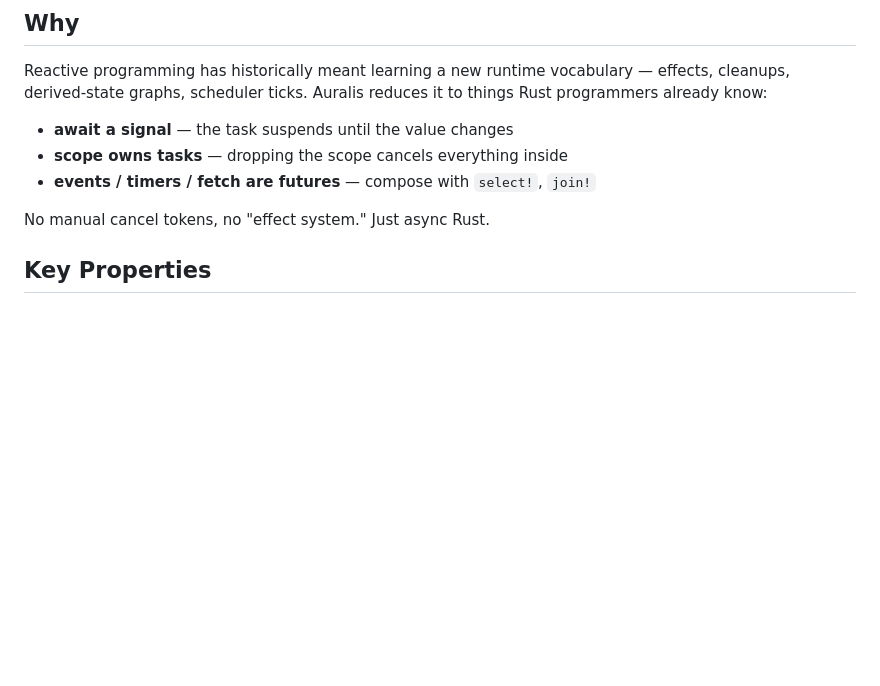
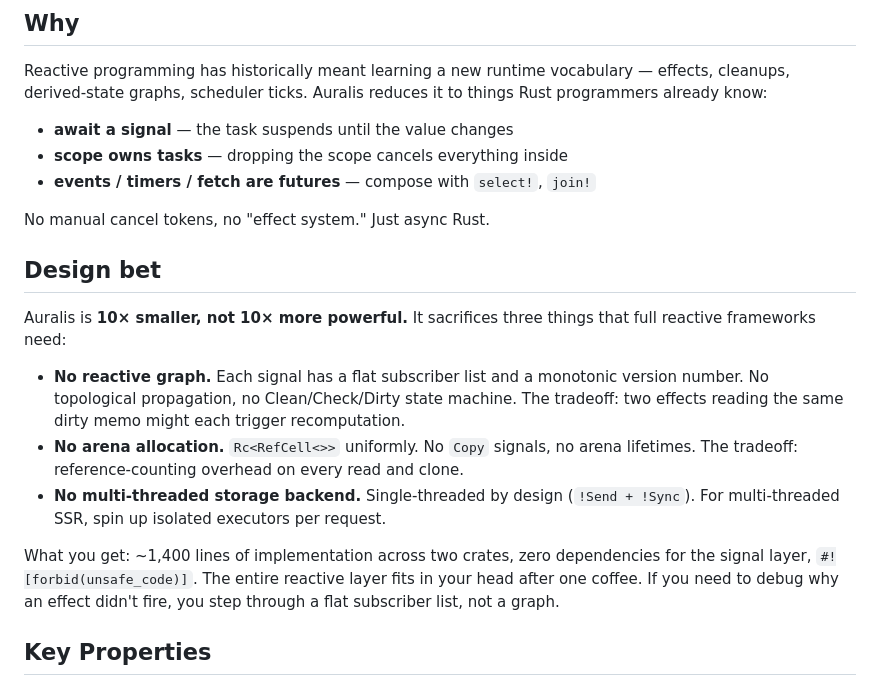
Before and after one commit to chh-itt/auralis, a Markdown page: README.md, the part around the change. GitHub-like rendering; blank space fills up the shorter version.

```diff
--- a/README.md
+++ b/README.md
@@ -90,6 +90,28 @@ Auralis reduces it to things Rust programmers already know:
 - **events / timers / fetch are futures** — compose with `select!`, `join!`
 
 No manual cancel tokens, no "effect system." Just async Rust.
+
+## Design bet
+
+Auralis is **10× smaller, not 10× more powerful.** It sacrifices three things
+that full reactive frameworks need:
+
+- **No reactive graph.** Each signal has a flat subscriber list and a
+  monotonic version number. No topological propagation, no Clean/Check/Dirty
+  state machine. The tradeoff: two effects reading the same dirty memo
+  might each trigger recomputation.
+- **No arena allocation.** `Rc<RefCell<>>` uniformly. No `Copy` signals, no
+  arena lifetimes. The tradeoff: reference-counting overhead on every read
+  and clone.
+- **No multi-threaded storage backend.** Single-threaded by design
+  (`!Send + !Sync`). For multi-threaded SSR, spin up isolated executors
+  per request.
+
+What you get: ~1,400 lines of implementation across two crates, zero
+dependencies for the signal layer, `#![forbid(unsafe_code)]`. The entire
+reactive layer fits in your head after one coffee. If you need to debug
+why an effect didn't fire, you step through a flat subscriber list, not
+a graph.
 
 ## Key Properties
 
```
Also changed, not shown: README_zh-CN.md (+17 -0 lines).
